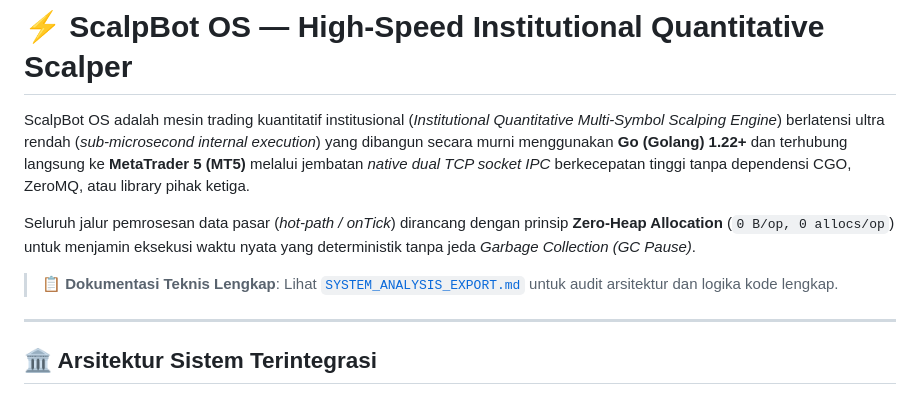
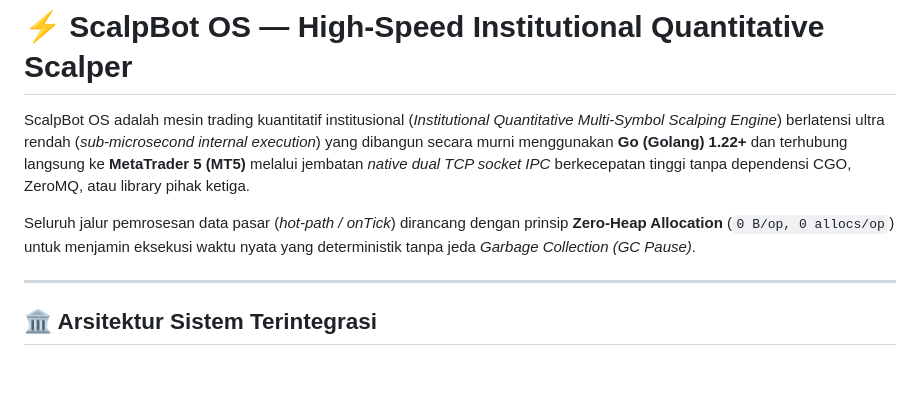
Before and after one commit to Mpompp/ScalpBot-OS, a Markdown page: README.md, the part around the change. Rendered like a GitHub page; blank space fills up the shorter version.

```diff
--- a/README.md
+++ b/README.md
@@ -4,7 +4,7 @@ ScalpBot OS adalah mesin trading kuantitatif institusional (*Institutional Quant
 
 Seluruh jalur pemrosesan data pasar (*hot-path / onTick*) dirancang dengan prinsip **Zero-Heap Allocation** (`0 B/op, 0 allocs/op`) untuk menjamin eksekusi waktu nyata yang deterministik tanpa jeda *Garbage Collection (GC Pause)*.
 
-> 📋 **Dokumentasi Teknis Lengkap**: Lihat [`SYSTEM_ANALYSIS_EXPORT.md`](SYSTEM_ANALYSIS_EXPORT.md) untuk audit arsitektur dan logika kode lengkap.
+
 
 ---
 
```
